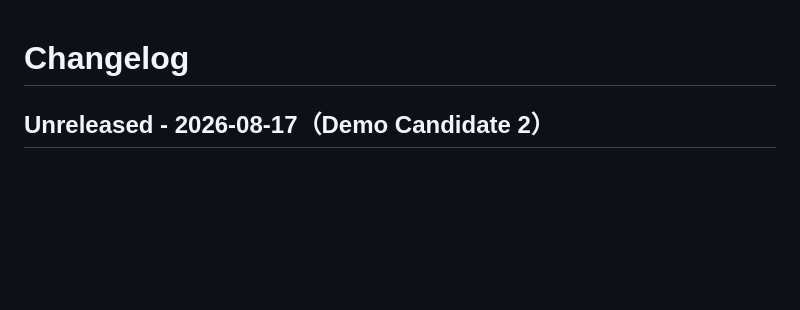
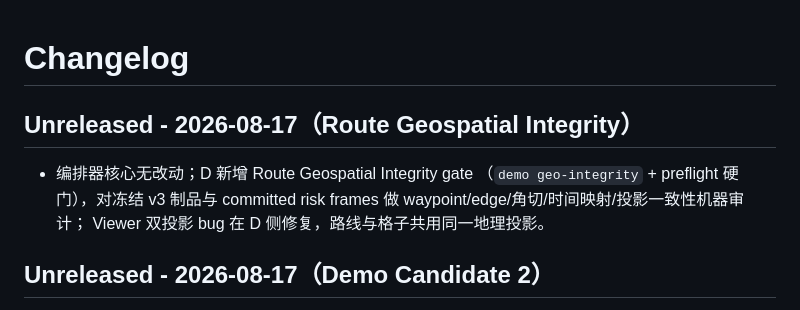
Before and after one commit to alth-earth/arctic_route_orchestrator, a Markdown page: CHANGELOG.md, the part around the change. Rendered like a GitHub page; blank space fills up the shorter version.

```diff
--- a/CHANGELOG.md
+++ b/CHANGELOG.md
@@ -1,4 +1,11 @@
 # Changelog
+
+## Unreleased - 2026-08-17（Route Geospatial Integrity）
+
+- 编排器核心无改动；D 新增 Route Geospatial Integrity gate
+  （`demo geo-integrity` + preflight 硬门），对冻结 v3 制品与 committed
+  risk frames 做 waypoint/edge/角切/时间映射/投影一致性机器审计；
+  Viewer 双投影 bug 在 D 侧修复，路线与格子共用同一地理投影。
 
 ## Unreleased - 2026-08-17（Demo Candidate 2）
 
```
Also changed, not shown: README.md (+4 -0 lines).
